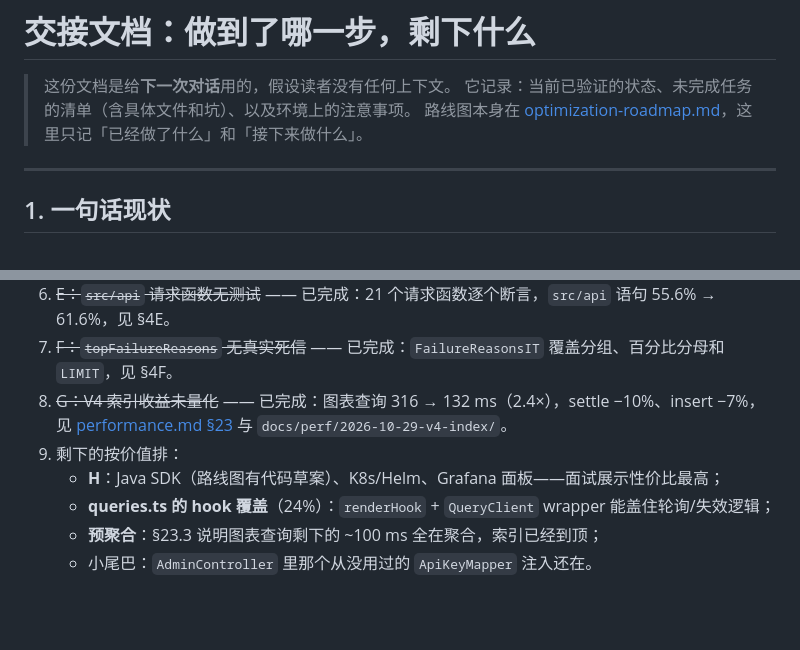
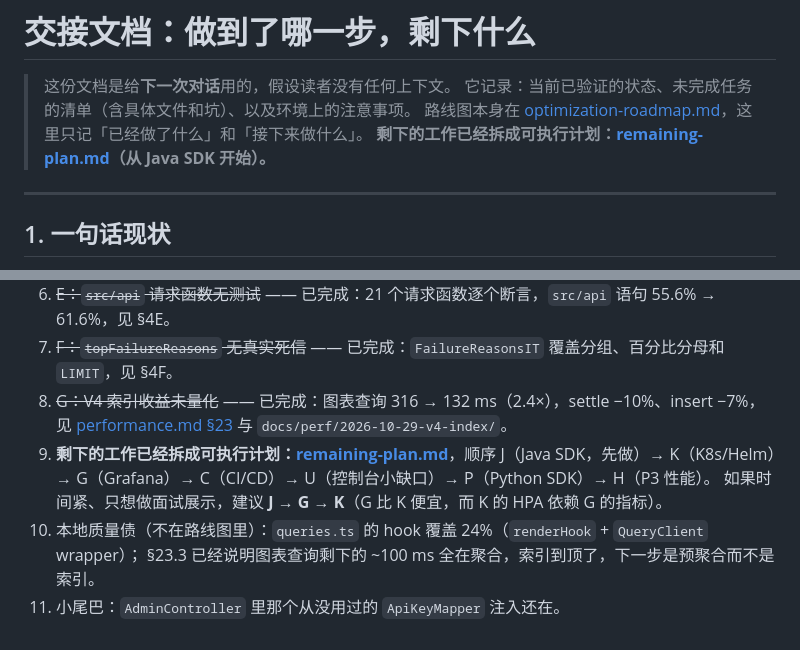
Before and after one commit to shifang37/hookflow, a Markdown page: docs/next-steps.md, 2 parts joined by grey strips. Drawn GitHub-style; blank space fills up the shorter version.

```diff
--- a/docs/next-steps.md
+++ b/docs/next-steps.md
@@ -3,6 +3,7 @@
 > 这份文档是给**下一次对话**用的，假设读者没有任何上下文。
 > 它记录：当前已验证的状态、未完成任务的清单（含具体文件和坑）、以及环境上的注意事项。
 > 路线图本身在 [optimization-roadmap.md](optimization-roadmap.md)，这里只记「已经做了什么」和「接下来做什么」。
+> **剩下的工作已经拆成可执行计划：[remaining-plan.md](remaining-plan.md)（从 Java SDK 开始）。**
 
 ---
 
@@ -358,8 +359,9 @@ ae43506 feat: operator console - admin read API and a React UI
 7. ~~F：`topFailureReasons` 无真实死信~~ —— 已完成：`FailureReasonsIT` 覆盖分组、百分比分母和 `LIMIT`，见 §4F。
 8. ~~G：V4 索引收益未量化~~ —— 已完成：图表查询 316 → 132 ms（2.4×），settle −10%、insert −7%，
    见 [performance.md §23](performance.md#23-v4-的索引图表查询快-24-倍settle-慢-10) 与 `docs/perf/2026-10-29-v4-index/`。
-9. 剩下的按价值排：
-   - **H**：Java SDK（路线图有代码草案）、K8s/Helm、Grafana 面板——面试展示性价比最高；
-   - **queries.ts 的 hook 覆盖**（24%）：`renderHook` + `QueryClient` wrapper 能盖住轮询/失效逻辑；
-   - **预聚合**：§23.3 说明图表查询剩下的 ~100 ms 全在聚合，索引已经到顶；
-   - 小尾巴：`AdminController` 里那个从没用过的 `ApiKeyMapper` 注入还在。
+9. **剩下的工作已经拆成可执行计划：[remaining-plan.md](remaining-plan.md)**，顺序 J（Java SDK，先做）→
+   K（K8s/Helm）→ G（Grafana）→ C（CI/CD）→ U（控制台小缺口）→ P（Python SDK）→ H（P3 性能）。
+   如果时间紧、只想做面试展示，建议 **J → G → K**（G 比 K 便宜，而 K 的 HPA 依赖 G 的指标）。
+10. 本地质量债（不在路线图里）：`queries.ts` 的 hook 覆盖 24%（`renderHook` + `QueryClient` wrapper）；
+    §23.3 已经说明图表查询剩下的 ~100 ms 全在聚合，索引到顶了，下一步是预聚合而不是索引。
+11. 小尾巴：`AdminController` 里那个从没用过的 `ApiKeyMapper` 注入还在。
```
Also changed, not shown: docs/remaining-plan.md (added, +466 -0 lines).
